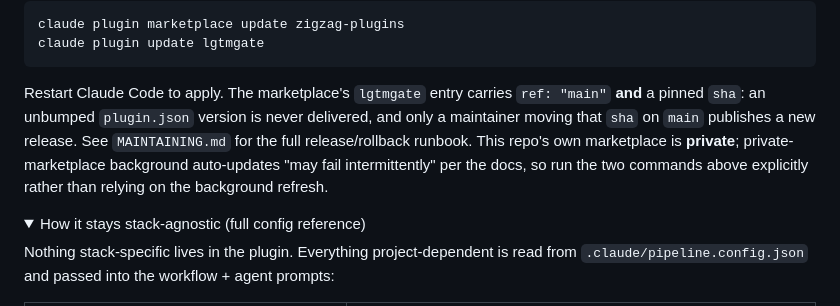
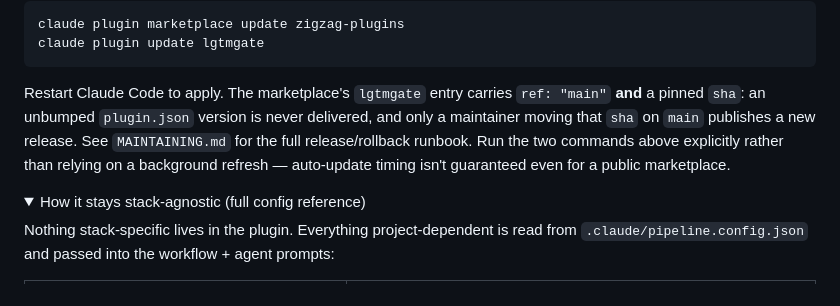
Before and after one commit to Zigzag968/claude-code-lgtmgate, a Markdown page: README.md, the part around the change. Rendered like a GitHub page; folded sections open.

````diff
--- a/README.md
+++ b/README.md
@@ -149,7 +149,7 @@ claude plugin marketplace update zigzag-plugins
 claude plugin update lgtmgate
 ```
 
-Restart Claude Code to apply. The marketplace's `lgtmgate` entry carries `ref: "main"` **and** a pinned `sha`: an unbumped `plugin.json` version is never delivered, and only a maintainer moving that `sha` on `main` publishes a new release. See `MAINTAINING.md` for the full release/rollback runbook. This repo's own marketplace is **private**; private-marketplace background auto-updates "may fail intermittently" per the docs, so run the two commands above explicitly rather than relying on the background refresh.
+Restart Claude Code to apply. The marketplace's `lgtmgate` entry carries `ref: "main"` **and** a pinned `sha`: an unbumped `plugin.json` version is never delivered, and only a maintainer moving that `sha` on `main` publishes a new release. See `MAINTAINING.md` for the full release/rollback runbook. Run the two commands above explicitly rather than relying on a background refresh — auto-update timing isn't guaranteed even for a public marketplace.
 
 </details>
 
````
Also changed, not shown: MAINTAINING.md (+52 -41 lines).
